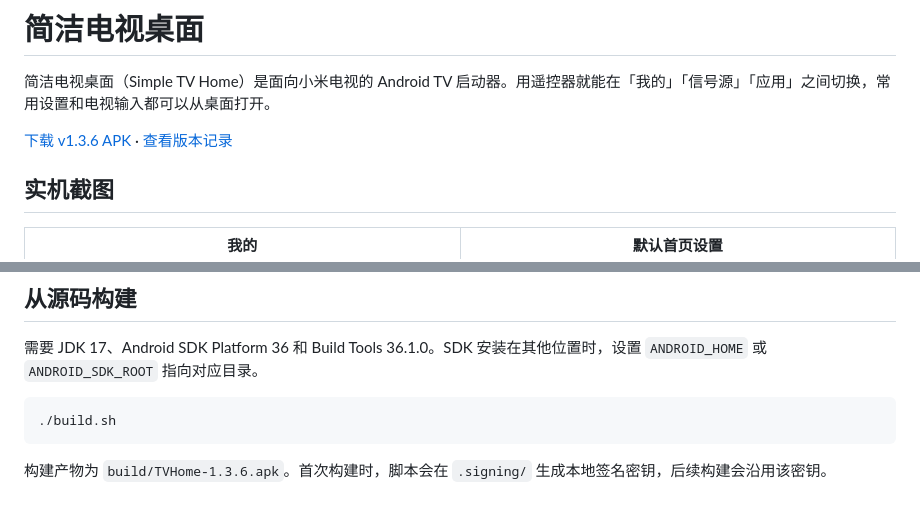
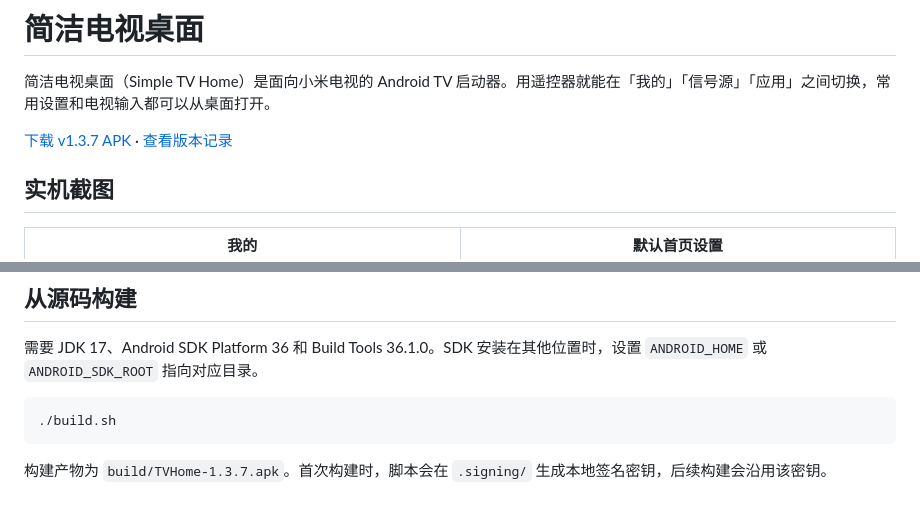
Before and after one commit to Android-Modules/simple-tv-home, a Markdown page: README.md, 2 parts joined by grey strips. Rendered like a GitHub page.

````diff
--- a/README.md
+++ b/README.md
@@ -2,7 +2,7 @@
 
 简洁电视桌面（Simple TV Home）是面向小米电视的 Android TV 启动器。用遥控器就能在「我的」「信号源」「应用」之间切换，常用设置和电视输入都可以从桌面打开。
 
-[下载 v1.3.6 APK](https://github.com/Android-Modules/simple-tv-home/releases/download/v1.3.6/TVHome-1.3.6.apk) · [查看版本记录](https://github.com/Android-Modules/simple-tv-home/releases)
+[下载 v1.3.7 APK](https://github.com/Android-Modules/simple-tv-home/releases/download/v1.3.7/TVHome-1.3.7.apk) · [查看版本记录](https://github.com/Android-Modules/simple-tv-home/releases)
 
 ## 实机截图
 
@@ -54,4 +65,4 @@ APK 的最低要求为 Android 8.0（API 26）。本版本在小米电视 `MiTV_
 ./build.sh
 ```
 
-构建产物为 `build/TVHome-1.3.6.apk`。首次构建时，脚本会在 `.signing/` 生成本地签名密钥，后续构建会沿用该密钥。
+构建产物为 `build/TVHome-1.3.7.apk`。首次构建时，脚本会在 `.signing/` 生成本地签名密钥，后续构建会沿用该密钥。
````
Also changed, not shown: other parts of README.md (+19 -8 lines), docs/screenshots/app-menu-edge-above.png (added), docs/screenshots/app-menu-edge-left.png (added), docs/screenshots/app-menu.png (added), docs/screenshots/app-sort.png (added), 4 other files.
